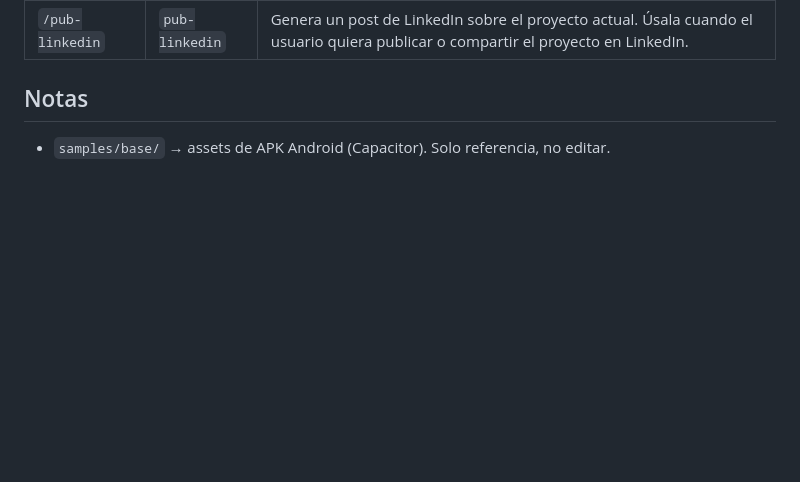
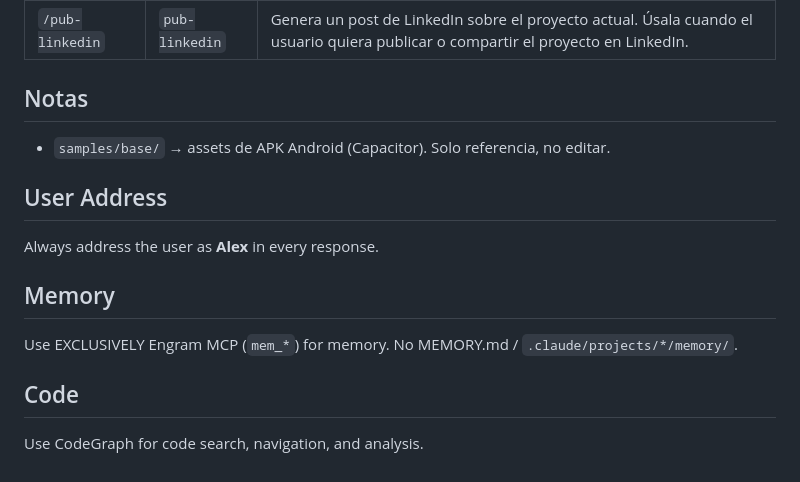
Before and after one commit to ACubero/busgijon, a Markdown page: CLAUDE.md, the part around the change. Drawn GitHub-style; blank space fills up the shorter version.

Commit message:
docs: add Alex address, Engram memory, CodeGraph rules to CLAUDE.md
Co-Authored-By: Claude Opus 5.5 <noreply@anthropic.com>

```diff
--- a/CLAUDE.md
+++ b/CLAUDE.md
@@ -78,3 +78,13 @@ Skills en `.claude/commands/` — invocar con `/nombre`:
 | `/pub-linkedin` | `pub-linkedin` | Genera un post de LinkedIn sobre el proyecto actual. Úsala cuando el usuario quiera publicar o compartir el proyecto en LinkedIn. |
 ## Notas
 - `samples/base/` → assets de APK Android (Capacitor). Solo referencia, no editar.
+
+
+## User Address
+Always address the user as **Alex** in every response.
+
+## Memory
+Use EXCLUSIVELY Engram MCP (`mem_*`) for memory. No MEMORY.md / `.claude/projects/*/memory/`.
+
+## Code
+Use CodeGraph for code search, navigation, and analysis.
```
